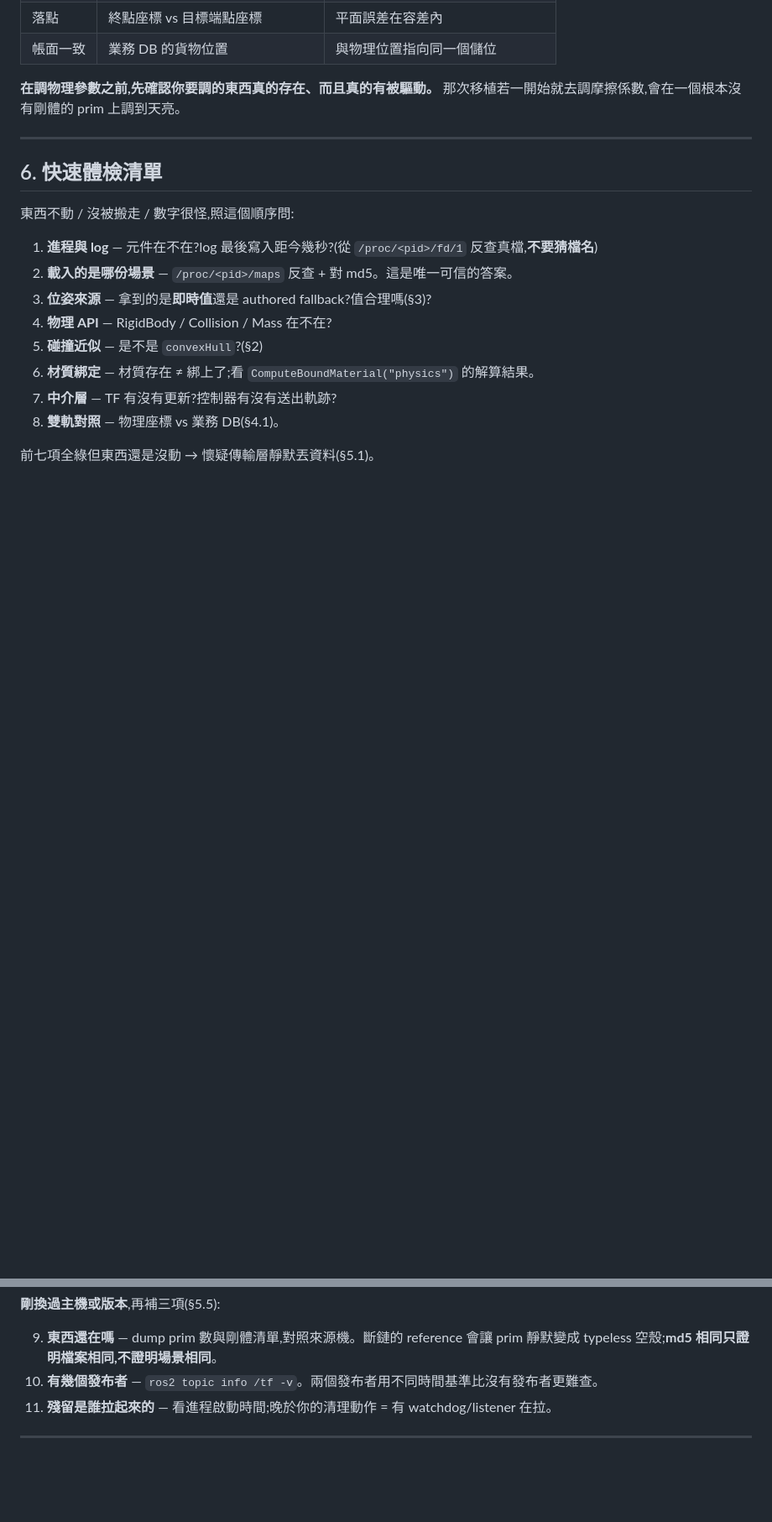
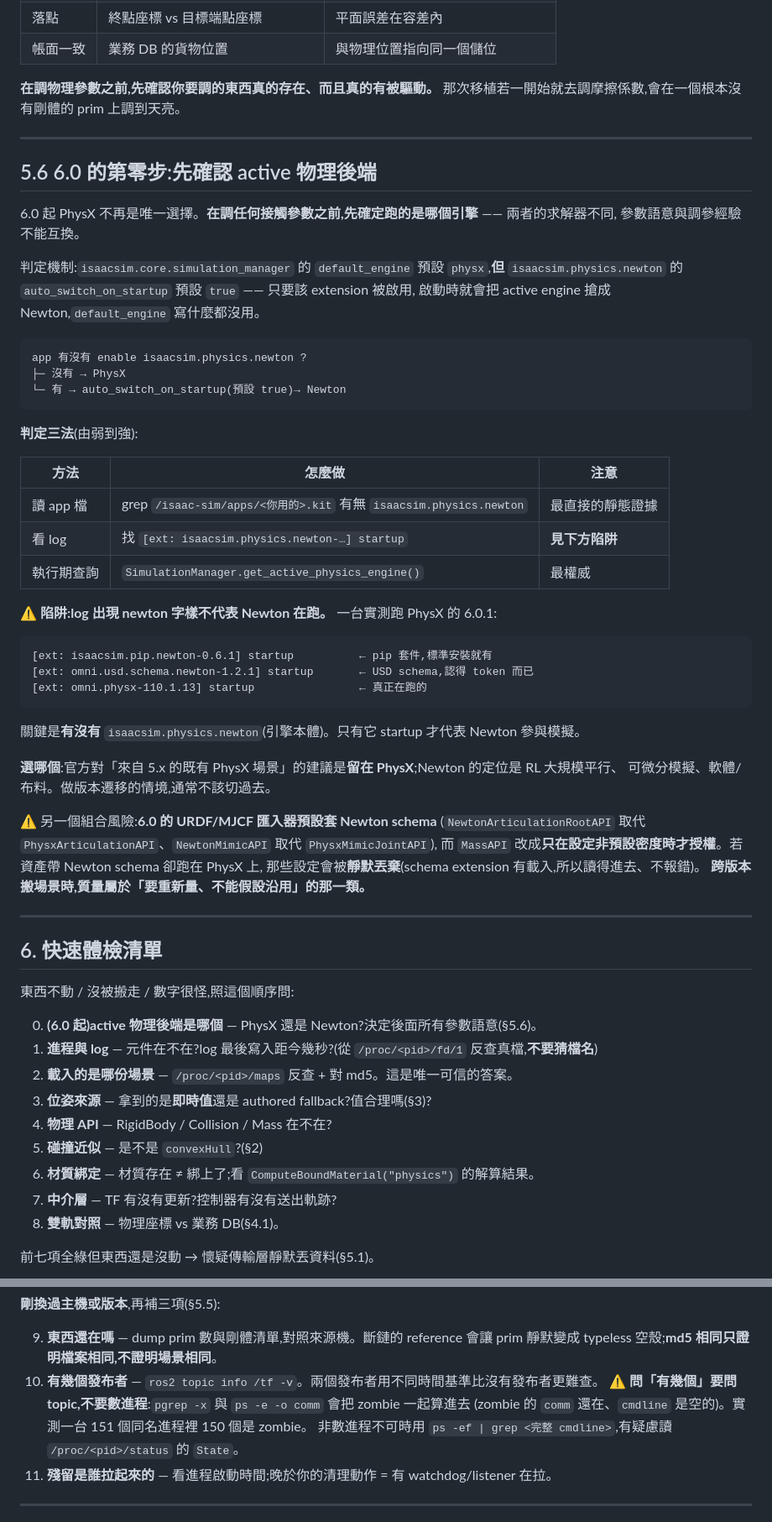
Before and after one commit to wicanr2/isaac-sim-study, a Markdown page: skills/isaac-sim-physical-ai/SKILL.md, 2 parts joined by grey strips. Shown at 84% size. Drawn GitHub-style; blank space fills up the shorter version.

Commit message:
skill 補 6.0 物理後端判定(§5.6)與 zombie 進程的計數陷阱
- 版本矩陣加「物理引擎」與「PhysX 版本」兩列:5.1 是 107.3.26、
  6.0.1 是 110.1.13,跨三個大版號
- 新增 §5.6:調任何接觸參數之前先確認 active 後端。
  auto_switch_on_startup 預設 true 會讓 default_engine 失效;
  log 出現 pip.newton / usd.schema.newton 不代表 Newton 在跑,
  要看 isaacsim.physics.newton 有沒有 startup
- 補 Newton schema × PhysX 後端的靜默丟棄組合,以及 MassAPI 授權規則改變
- 體檢清單加第 0 項(確認後端);第 10 項補「問 topic 不要數進程」——
  pgrep/ps -e -o comm 會把 zombie 算進去,實測 151 個裡 150 個是 zombie
- frontmatter 觸發詞補後端選擇與 schema 靜默失效

````diff
--- a/skills/isaac-sim-physical-ai/SKILL.md
+++ b/skills/isaac-sim-physical-ai/SKILL.md
@@ -344,10 +346,55 @@ Warning: TF_OLD_DATA ignoring data from the past for frame base_link at time 339
 
 ---
 
+## 5.6 6.0 的第零步:先確認 active 物理後端
+
+6.0 起 PhysX 不再是唯一選擇。**在調任何接觸參數之前,先確定跑的是哪個引擎** —— 兩者的求解器不同,
+參數語意與調參經驗不能互換。
+
+判定機制:`isaacsim.core.simulation_manager` 的 `default_engine` 預設 `physx`,**但**
+`isaacsim.physics.newton` 的 `auto_switch_on_startup` 預設 `true` —— 只要該 extension 被啟用,
+啟動時就會把 active engine 搶成 Newton,`default_engine` 寫什麼都沒用。
+
+```
+app 有沒有 enable isaacsim.physics.newton ?
+├─ 沒有 → PhysX
+└─ 有 → auto_switch_on_startup(預設 true)→ Newton
+```
+
+**判定三法**(由弱到強):
+
+| 方法 | 怎麼做 | 注意 |
+|---|---|---|
+| 讀 app 檔 | grep `/isaac-sim/apps/<你用的>.kit` 有無 `isaacsim.physics.newton` | 最直接的靜態證據 |
+| 看 log | 找 `[ext: isaacsim.physics.newton-…] startup` | **見下方陷阱** |
+| 執行期查詢 | `SimulationManager.get_active_physics_engine()` | 最權威 |
+
+⚠ **陷阱:log 出現 newton 字樣不代表 Newton 在跑。** 一台實測跑 PhysX 的 6.0.1:
+
+```
+[ext: isaacsim.pip.newton-0.6.1] startup          ← pip 套件,標準安裝就有
+[ext: omni.usd.schema.newton-1.2.1] startup       ← USD schema,認得 token 而已
+[ext: omni.physx-110.1.13] startup                ← 真正在跑的
+```
+
+關鍵是**有沒有** `isaacsim.physics.newton`(引擎本體)。只有它 startup 才代表 Newton 參與模擬。
+
+**選哪個**:官方對「來自 5.x 的既有 PhysX 場景」的建議是**留在 PhysX**;Newton 的定位是 RL 大規模平行、
+可微分模擬、軟體/布料。做版本遷移的情境,通常不該切過去。
+
+⚠ 另一個組合風險:**6.0 的 URDF/MJCF 匯入器預設套 Newton schema**
+(`NewtonArticulationRootAPI` 取代 `PhysxArticulationAPI`、`NewtonMimicAPI` 取代 `PhysxMimicJointAPI`),
+而 `MassAPI` 改成**只在設定非預設密度時才授權**。若資產帶 Newton schema 卻跑在 PhysX 上,
+那些設定會被**靜默丟棄**(schema extension 有載入,所以讀得進去、不報錯)。
+**跨版本搬場景時,質量屬於「要重新量、不能假設沿用」的那一類。**
+
+---
+
 ## 6. 快速體檢清單
 
 東西不動 / 沒被搬走 / 數字很怪,照這個順序問:
 
+0. **(6.0 起)active 物理後端是哪個** — PhysX 還是 Newton?決定後面所有參數語意(§5.6)。
 1. **進程與 log** — 元件在不在?log 最後寫入距今幾秒?(從 `/proc/<pid>/fd/1` 反查真檔,**不要猜檔名**)
 2. **載入的是哪份場景** — `/proc/<pid>/maps` 反查 + 對 md5。這是唯一可信的答案。
 3. **位姿來源** — 拿到的是**即時值**還是 authored fallback?值合理嗎(§3)?
@@ -364,6 +411,9 @@ Warning: TF_OLD_DATA ignoring data from the past for frame base_link at time 339
 9. **東西還在嗎** — dump prim 數與剛體清單,對照來源機。斷鏈的 reference 會讓 prim
    靜默變成 typeless 空殼;**md5 相同只證明檔案相同,不證明場景相同**。
 10. **有幾個發布者** — `ros2 topic info /tf -v`。兩個發布者用不同時間基準比沒有發布者更難查。
+    ⚠ **問「有幾個」要問 topic,不要數進程**:`pgrep -x` 與 `ps -e -o comm` 會把 zombie 一起算進去
+    (zombie 的 `comm` 還在、`cmdline` 是空的)。實測一台 151 個同名進程裡 150 個是 zombie。
+    非數進程不可時用 `ps -ef | grep <完整 cmdline>`,有疑慮讀 `/proc/<pid>/status` 的 `State`。
 11. **殘留是誰拉起來的** — 看進程啟動時間;晚於你的清理動作 = 有 watchdog/listener 在拉。
 
 ---
````
Also changed, not shown: other parts of skills/isaac-sim-physical-ai/SKILL.md (+4 -2 lines).
